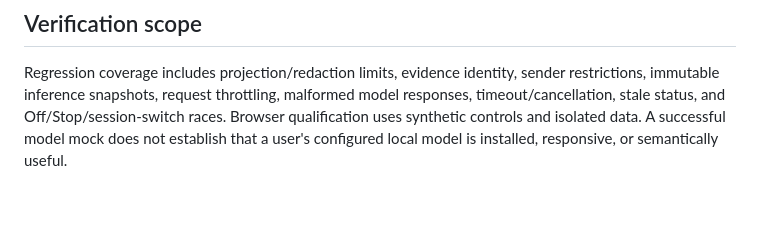
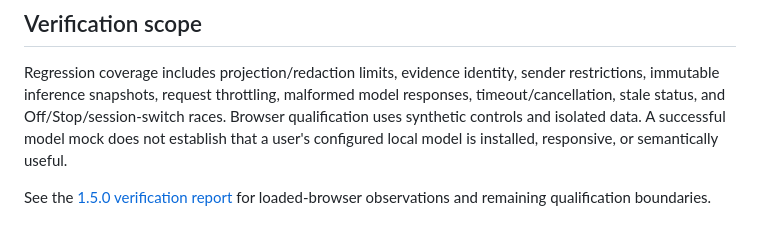
Before and after one commit to hamanakam1/browsertrace, a Markdown page: docs/LIVE_ACTIVITY.md, the part around the change. GitHub-like rendering; blank space fills up the shorter version.

Commit message:
Document isolated live-understanding browser qualification

```diff
--- a/docs/LIVE_ACTIVITY.md
+++ b/docs/LIVE_ACTIVITY.md
@@ -34,3 +34,5 @@ The bounded rules summary is retained with the local saved result so the monitor
 ## Verification scope
 
 Regression coverage includes projection/redaction limits, evidence identity, sender restrictions, immutable inference snapshots, request throttling, malformed model responses, timeout/cancellation, stale status, and Off/Stop/session-switch races. Browser qualification uses synthetic controls and isolated data. A successful model mock does not establish that a user's configured local model is installed, responsive, or semantically useful.
+
+See the [1.5.0 verification report](LIVE_ACTIVITY_TEST_RESULTS.md) for loaded-browser observations and remaining qualification boundaries.
```
Also changed, not shown: docs/LIVE_ACTIVITY_TEST_RESULTS.md (added, +33 -0 lines).
